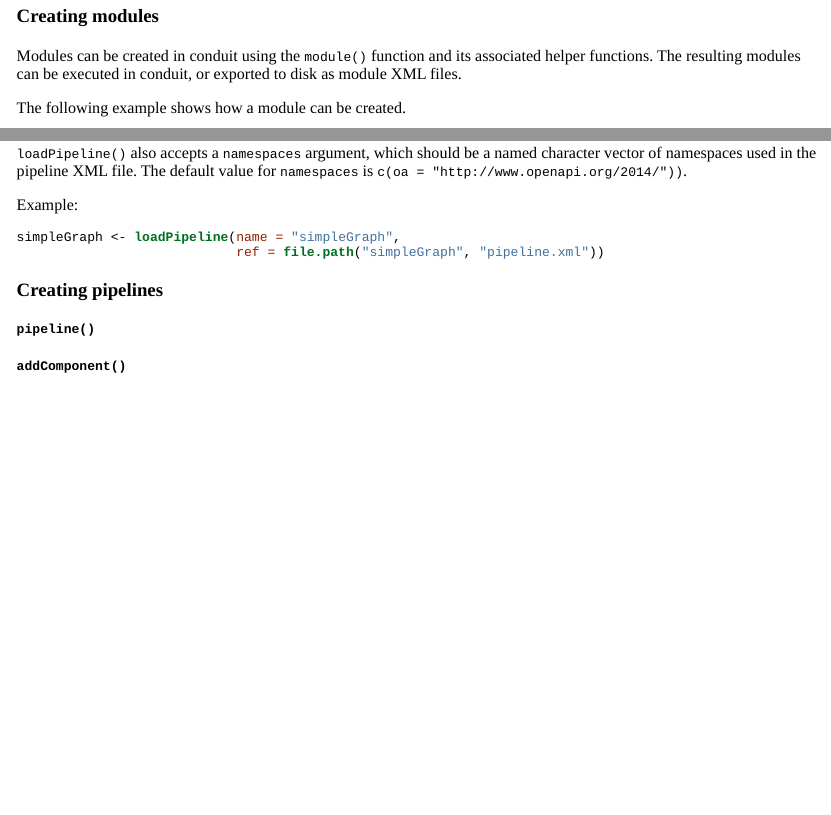
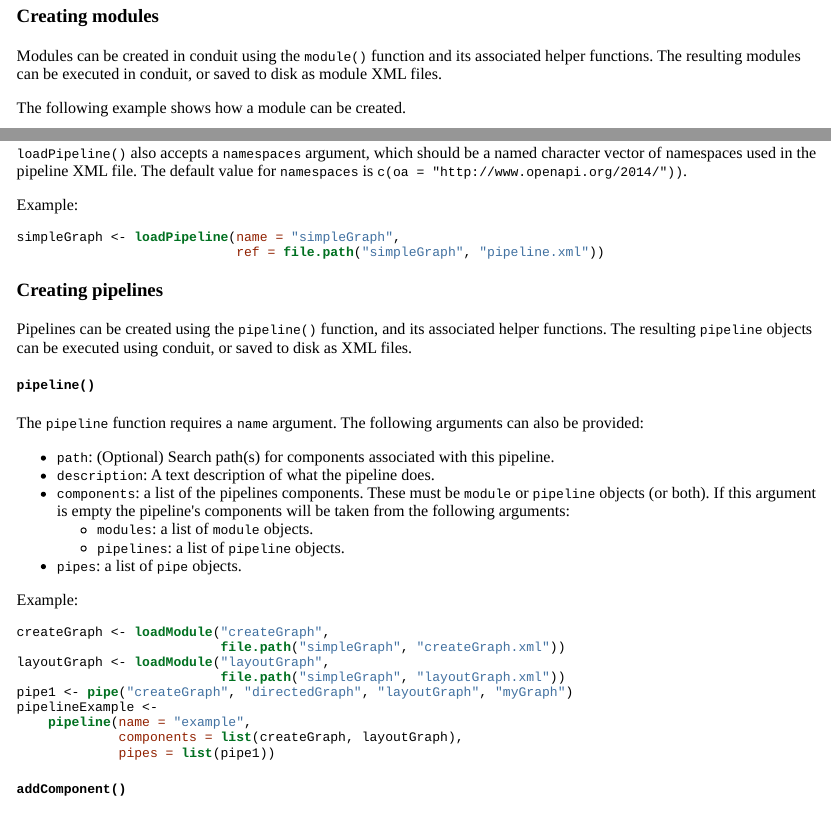
Before and after one commit to anhinton/usingConduit, an R Markdown document (usingConduit.Rmd): the page in a window 1100 px wide, from 3140 px down, and a second part further down, joined at a grey line. The pictures show the output file usingConduit.html that the author committed with the source, opened offline.

Commit message:
pipeline()

````diff
--- a/usingConduit.Rmd
+++ b/usingConduit.Rmd
@@ -169,7 +169,7 @@ plotGraph <- loadModule(name = "plotGraph",
 
 Modules can be created in conduit using the `module()` function and
 its associated helper functions. The resulting modules can be executed
-in conduit, or exported to disk as module XML files.
+in conduit, or saved to disk as module XML files.
 
 The following example shows how a module can be created.
 
@@ -416,7 +416,39 @@ simpleGraph <- loadPipeline(name = "simpleGraph",
 
 ### Creating pipelines
 
+Pipelines can be created using the `pipeline()` function, and its
+associated helper functions. The resulting `pipeline` objects can be
+executed using conduit, or saved to disk as XML files.
+
 #### `pipeline()`
+
+The `pipeline` function requires a `name` argument. The following arguments
+can also be provided:
+
+  + `path`: (Optional) Search path(s) for components associated with this
+    pipeline.
+  + `description`: A text description of what the pipeline does.
+  + `components`: a list of the pipelines components. These must be
+    `module` or `pipeline` objects (or both). If this argument is empty the
+    pipeline's components will be taken from the following arguments:
+     - `modules`: a list of `module` objects.
+     - `pipelines`: a list of `pipeline` objects.
+  + `pipes`: a list of `pipe` objects.
+
+Example:
+
+```{r pipelineExample}
+createGraph <- loadModule("createGraph",
+                          file.path("simpleGraph", "createGraph.xml"))
+layoutGraph <- loadModule("layoutGraph",
+                          file.path("simpleGraph", "layoutGraph.xml"))
+pipe1 <- pipe("createGraph", "directedGraph", "layoutGraph", "myGraph")
+pipelineExample <-
+    pipeline(name = "example",
+             components = list(createGraph, layoutGraph),
+             pipes = list(pipe1))
+```
+
 #### `addComponent()`
 #### `pipe()`
 #### `addPipe()`
````
Also changed, not shown: usingConduit.html, usingConduit.md.
